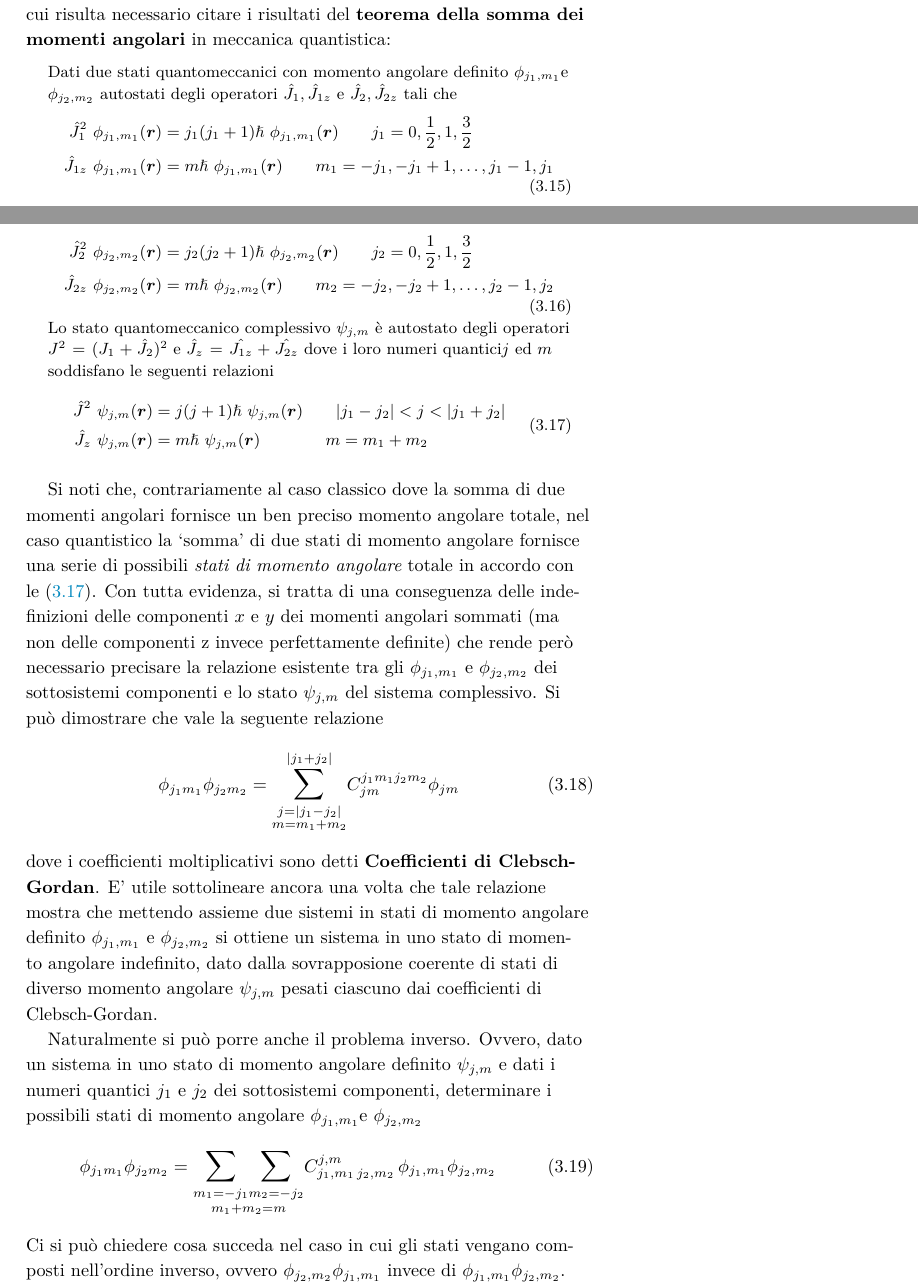
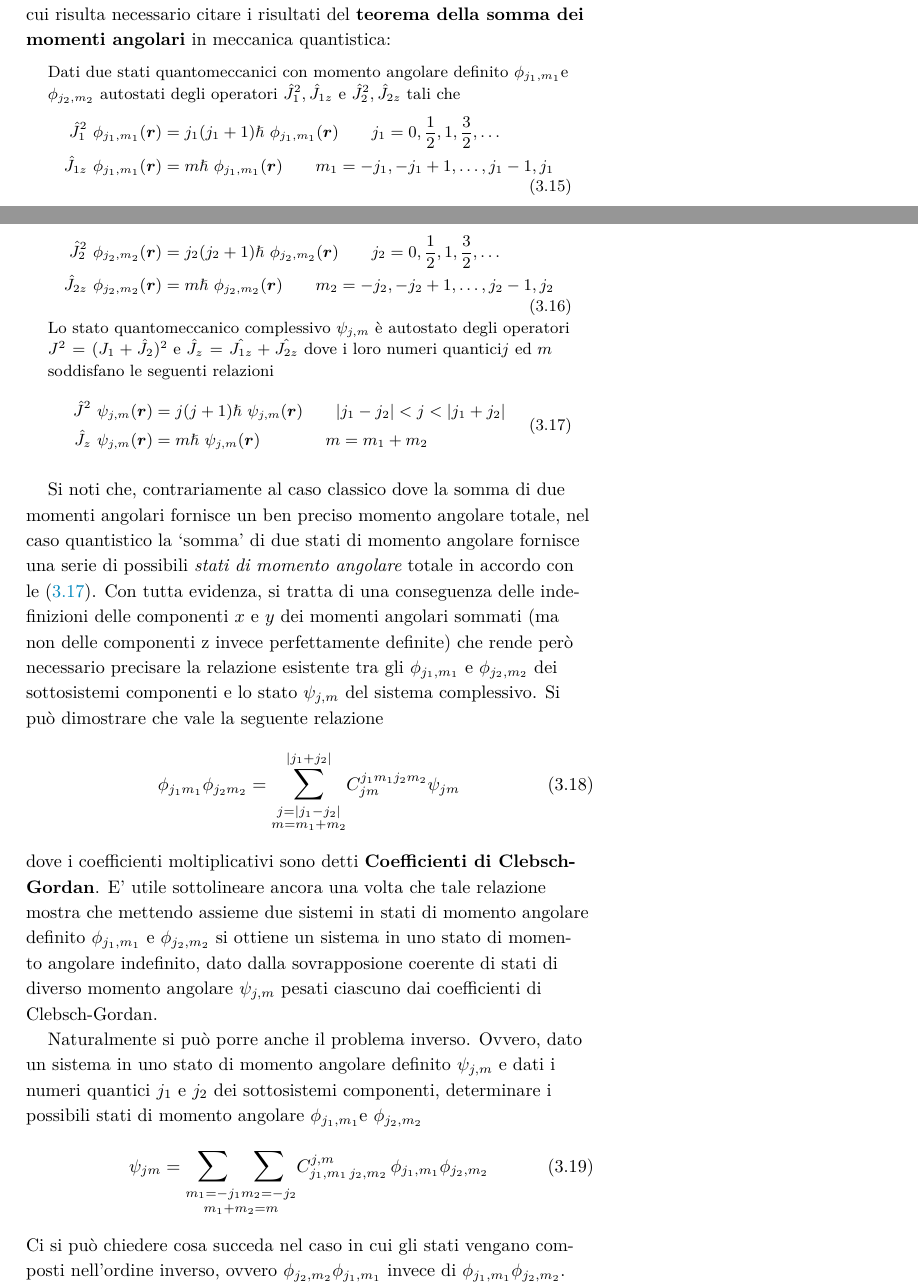
Before and after one commit to niccolozanotti/Fisica-nucleare-subnucleare, a LaTeX book (main.tex, which reads chapters/richiami-qm.tex): two parts of pages 68 and 69 of 115, joined at a grey line, cut so that both start at the same text. Compiled offline with XeLaTeX; a LaTeX package or settings file that is missing is left out.

Commit message:
Correction of some mistakes in QM-recall section.

```diff
--- a/chapters/richiami-qm.tex
+++ b/chapters/richiami-qm.tex
@@ -791,17 +791,17 @@ dei momenti angolari} in meccanica quantistica:
 \begin{quote}
     Dati due stati quantomeccanici con momento angolare definito
     \(\phi_{j_{1},m_{1}}\)e \(\phi_{j_{2},m_{2}}\) autostati degli operatori
-    \(\hat{J}_{1},\hat{J}_{1z}\) e \(\hat{J}_{2}, \hat{J}_{2z}\) tali che
+    \(\hat{J}_{1}^2,\hat{J}_{1z}\) e \(\hat{J}_{2}^2, \hat{J}_{2z}\) tali che
     \begin{equation}
         \begin{aligned}
-            \hat{J}_{1}^{2} \ \phi_{j_{1},m_{1}}(\bm{r}) &= j_{1}(j_{1}+1) \hslash \ \phi_{j_{1},m_{1}}(\bm{r}) \qquad j_{1} = 0, \frac{1}{2}, 1, \frac{3}{2}\\
+            \hat{J}_{1}^{2} \ \phi_{j_{1},m_{1}}(\bm{r}) &= j_{1}(j_{1}+1) \hslash \ \phi_{j_{1},m_{1}}(\bm{r}) \qquad j_{1} = 0, \frac{1}{2}, 1, \frac{3}{2}, \dots\\
             \hat{J}_{1z} \ \phi_{j_{1},m_{1}}(\bm{r}) &= m \hslash \ \phi_{j_{1},m_{1}}(\bm{r})  \qquad m_{1} = -j_{1} , -j_{1} +1, \dots , j_{1}-1, j_{1}
         \end{aligned}
         \label{eq:angular-momentum-theorem-1}
     \end{equation}
     \begin{equation}
         \begin{aligned}
-            \hat{J}_{2}^{2} \ \phi_{j_{2},m_{2}}(\bm{r}) &= j_{2}(j_{2}+1) \hslash \ \phi_{j_{2},m_{2}}(\bm{r}) \qquad j_{2} = 0, \frac{1}{2}, 1, \frac{3}{2}\\
+            \hat{J}_{2}^{2} \ \phi_{j_{2},m_{2}}(\bm{r}) &= j_{2}(j_{2}+1) \hslash \ \phi_{j_{2},m_{2}}(\bm{r}) \qquad j_{2} = 0, \frac{1}{2}, 1, \frac{3}{2}, \dots\\
             \hat{J}_{2z} \ \phi_{j_{2},m_{2}}(\bm{r}) &= m \hslash \ \phi_{j_{2},m_{2}}(\bm{r})  \qquad m_{2} = -j_{2} , -j_{2} +1, \dots , j_{2}-1, j_{2}
         \end{aligned}
         \label{eq:angular-momentum-theorem-2}
@@ -827,7 +827,7 @@ Con tutta evidenza, si tratta di una conseguenza delle indefinizioni delle compo
 $ \phi_{j_1,m_1}$ e $ \phi_{j_2,m_2}$ dei sottosistemi componenti e lo stato $ \psi_{j,m}$ del sistema complessivo.
 Si può dimostrare che vale la seguente relazione
 \begin{equation}
-    \phi_{j_{1}m_{1}} \phi_{j_{2}m_{2}} = \mathlarger{\sum}_{\substack{j=| j_{1}-j_{2}| \\ m = m_{1}+m_{2}} }^{| j_{1}+j_{2}|} C_{jm}^{j_{1}m_{1}j_{2}m_{2}} \phi_{jm}
+    \phi_{j_{1}m_{1}} \phi_{j_{2}m_{2}} = \mathlarger{\sum}_{\substack{j=| j_{1}-j_{2}| \\ m = m_{1}+m_{2}} }^{| j_{1}+j_{2}|} C_{jm}^{j_{1}m_{1}j_{2}m_{2}} \psi_{jm}
    \label{eq:clebsch-gordan-def}
 \end{equation}
 dove i coefficienti moltiplicativi sono detti \textbf{Coefficienti di Clebsch-Gordan}.
@@ -836,7 +836,7 @@ E’ utile sottolineare ancora una volta che tale relazione mostra che mettendo
 Naturalmente si può porre anche il problema inverso.
 Ovvero, dato un sistema in uno stato di momento angolare definito $\psi_{j,m}$ e dati i numeri quantici $j_{1}$ e $j_{2}$ dei sottosistemi componenti, determinare i possibili stati di momento angolare  $\phi_{j_{1},m_{1}}$e $\phi_{j_{2},m_{2}}$
 \begin{equation}
-    \phi_{j_{1}m_{1}} \phi_{j_{2}m_{2}} =  \underset{m_{1}+m_{2}=m}{\mathlarger{\sum}_{m_{1}=-j_{1}} \mathlarger{\sum}_{ m_{2}=-j_{2}}}
+    \psi_{jm} =  \underset{m_{1}+m_{2}=m}{\mathlarger{\sum}_{m_{1}=-j_{1}} \mathlarger{\sum}_{ m_{2}=-j_{2}}}
     C^{j,m}_{j_{1},m_{1} \, j_{2},m_{2}} \, \phi_{j_{1},m_{1}}\phi_{j_{2},m_{2}}
     \label{eq:inverse-clebsch-gordan}
 \end{equation}
```
